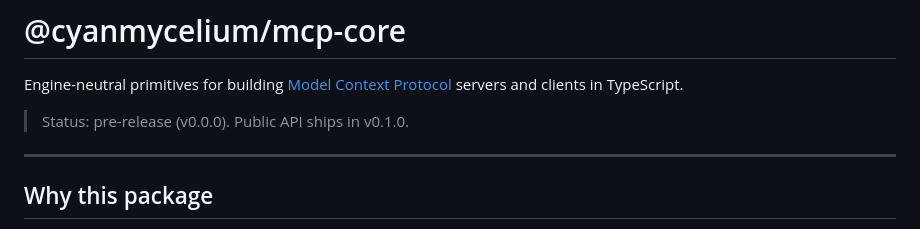
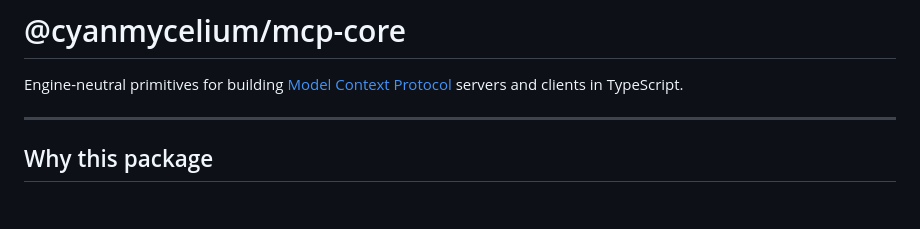
Before and after one commit to pandaGaume/mcp-core, a Markdown page: README.md, the part around the change. Drawn GitHub-style; blank space fills up the shorter version.

```diff
--- a/README.md
+++ b/README.md
@@ -5,8 +5,6 @@
 # @cyanmycelium/mcp-core
 
 Engine-neutral primitives for building [Model Context Protocol](https://modelcontextprotocol.io/) servers and clients in TypeScript.
-
-> Status: pre-release (v0.0.0). Public API ships in v0.1.0.
 
 ---
 
```
